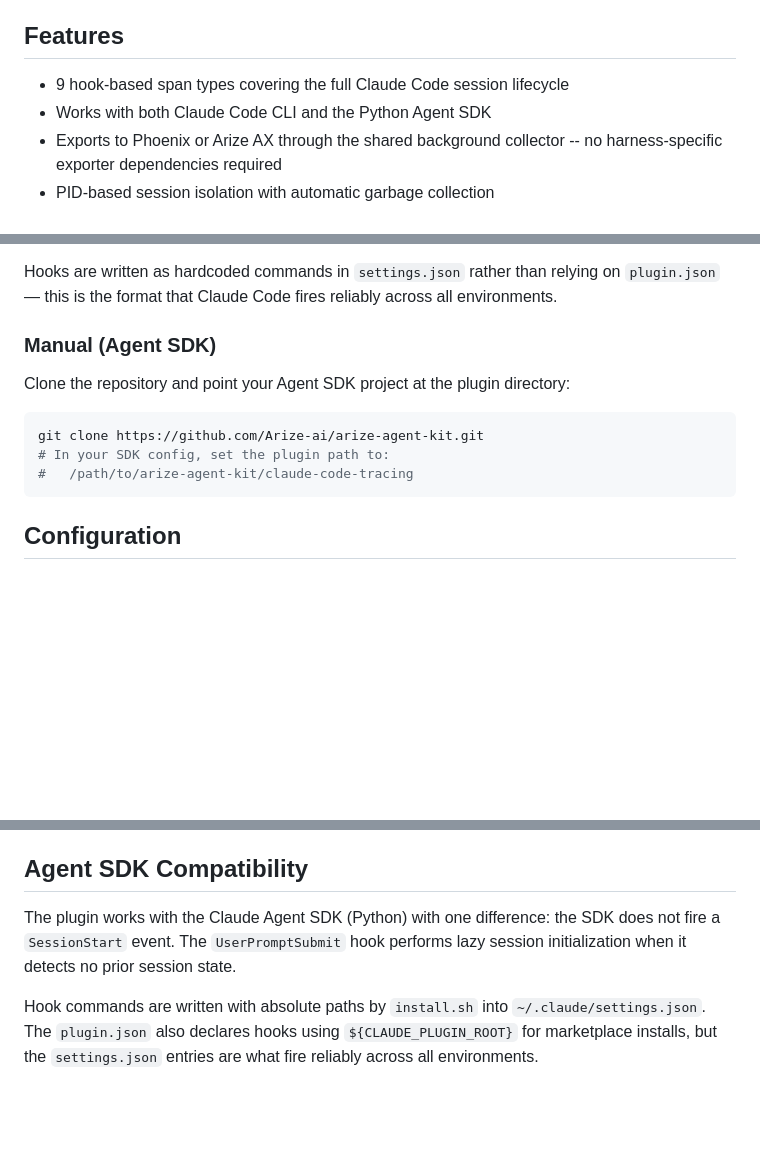
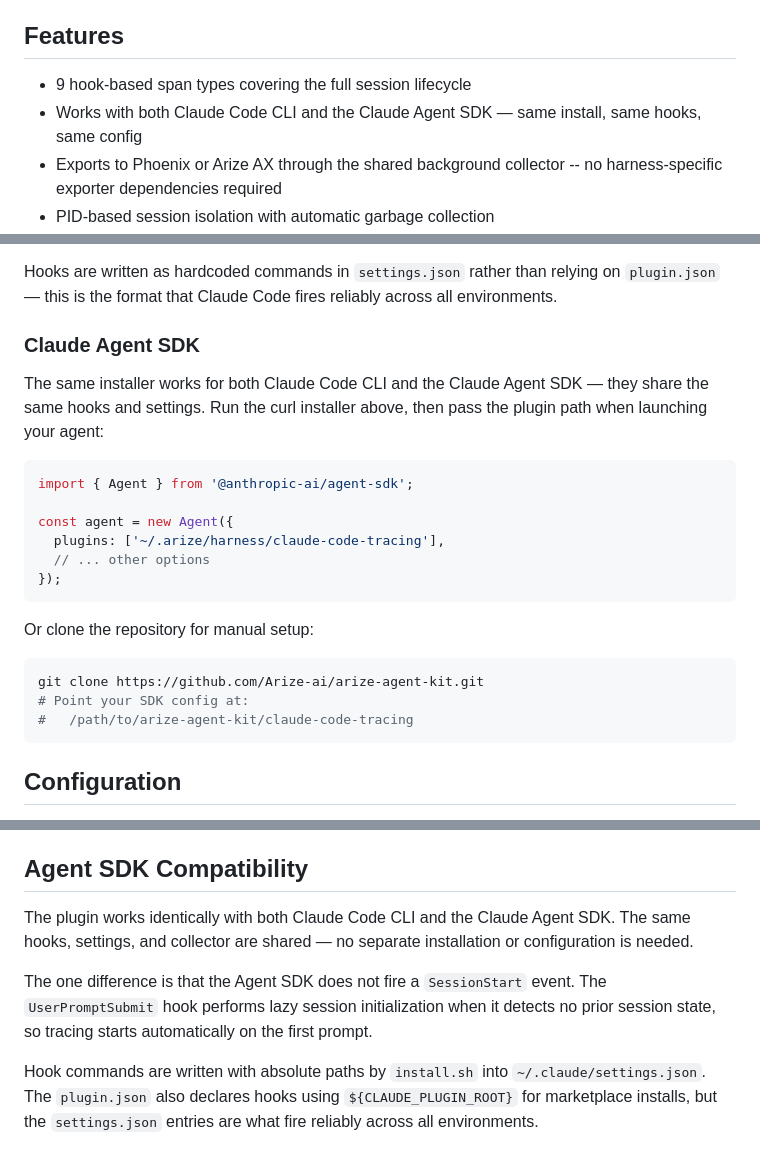
Before and after one commit to Arize-ai/arize-agent-kit, a Markdown page: claude-code-tracing/README.md, 3 parts joined by grey strips. Rendered like a GitHub page; blank space fills up the shorter version.

Commit message:
claude agents and cli consolidation

````diff
--- a/claude-code-tracing/README.md
+++ b/claude-code-tracing/README.md
@@ -4,8 +4,8 @@ Automatic [OpenInference](https://github.com/Arize-ai/openinference) tracing for
 
 ## Features
 
-- 9 hook-based span types covering the full Claude Code session lifecycle
-- Works with both Claude Code CLI and the Python Agent SDK
+- 9 hook-based span types covering the full session lifecycle
+- Works with both Claude Code CLI and the Claude Agent SDK — same install, same hooks, same config
 - Exports to Phoenix or Arize AX through the shared background collector -- no harness-specific exporter dependencies required
 - PID-based session isolation with automatic garbage collection
 - Lazy session initialization for Agent SDK environments (no `SessionStart` event)
@@ -51,13 +51,24 @@ The installer:
 
 Hooks are written as hardcoded commands in `settings.json` rather than relying on `plugin.json` — this is the format that Claude Code fires reliably across all environments.
 
-### Manual (Agent SDK)
+### Claude Agent SDK
 
-Clone the repository and point your Agent SDK project at the plugin directory:
+The same installer works for both Claude Code CLI and the Claude Agent SDK — they share the same hooks and settings. Run the curl installer above, then pass the plugin path when launching your agent:
+
+```typescript
+import { Agent } from '@anthropic-ai/agent-sdk';
+
+const agent = new Agent({
+  plugins: ['~/.arize/harness/claude-code-tracing'],
+  // ... other options
+});
+```
+
+Or clone the repository for manual setup:
 
 ```bash
 git clone https://github.com/Arize-ai/arize-agent-kit.git
-# In your SDK config, set the plugin path to:
+# Point your SDK config at:
 #   /path/to/arize-agent-kit/claude-code-tracing
 ```
 
@@ -120,7 +131,9 @@ Spans are submitted locally to the shared collector at `http://127.0.0.1:4318/v1
 
 ## Agent SDK Compatibility
 
-The plugin works with the Claude Agent SDK (Python) with one difference: the SDK does not fire a `SessionStart` event. The `UserPromptSubmit` hook performs lazy session initialization when it detects no prior session state.
+The plugin works identically with both Claude Code CLI and the Claude Agent SDK. The same hooks, settings, and collector are shared — no separate installation or configuration is needed.
+
+The one difference is that the Agent SDK does not fire a `SessionStart` event. The `UserPromptSubmit` hook performs lazy session initialization when it detects no prior session state, so tracing starts automatically on the first prompt.
 
 Hook commands are written with absolute paths by `install.sh` into `~/.claude/settings.json`. The `plugin.json` also declares hooks using `${CLAUDE_PLUGIN_ROOT}` for marketplace installs, but the `settings.json` entries are what fire reliably across all environments.
 
````
Also changed, not shown: README.md (+4 -3 lines).
